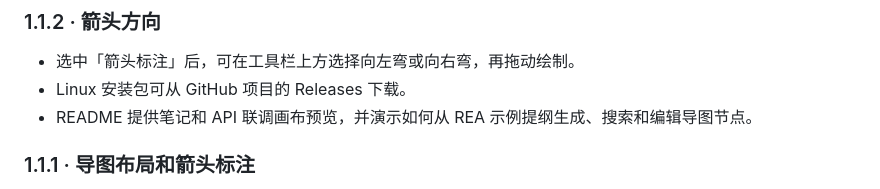
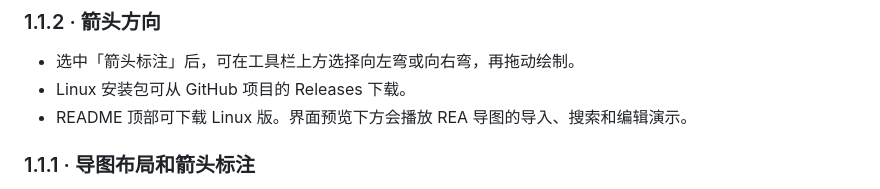
Before and after one commit to 995916639a-coder/Inkbench, a Markdown page: update.md, the part around the change. Rendered like a GitHub page.

```diff
--- a/update.md
+++ b/update.md
@@ -2,7 +2,7 @@
 
 - 选中「箭头标注」后，可在工具栏上方选择向左弯或向右弯，再拖动绘制。
 - Linux 安装包可从 GitHub 项目的 Releases 下载。
-- README 提供笔记和 API 联调画布预览，并演示如何从 REA 示例提纲生成、搜索和编辑导图节点。
+- README 顶部可下载 Linux 版。界面预览下方会播放 REA 导图的导入、搜索和编辑演示。
 
 ### 1.1.1 · 导图布局和箭头标注
 
```
Also changed, not shown: README.md (+33 -32 lines), docs/media/inkbench-banner.png (added), 2 other files.
